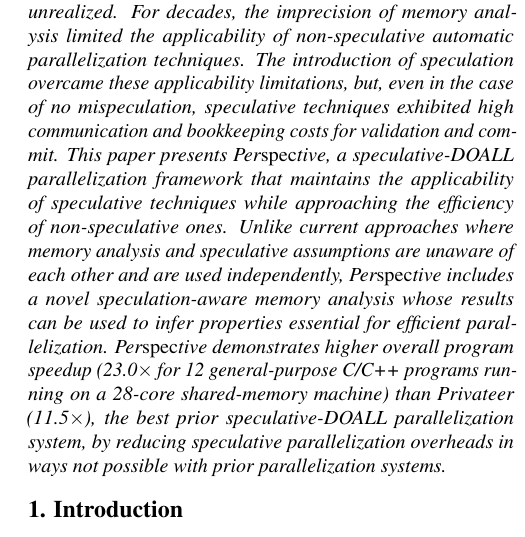
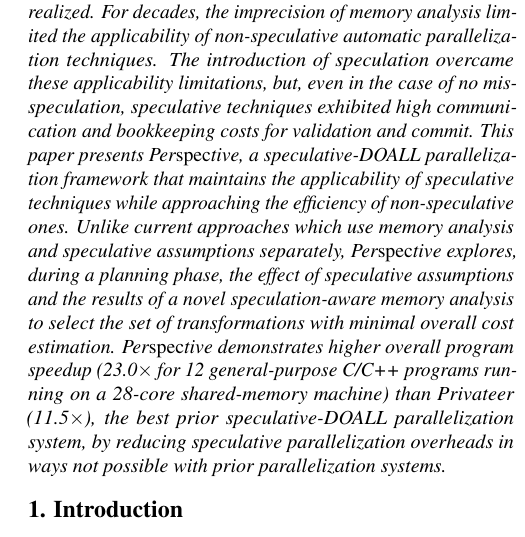
Before and after one commit to PrincetonUniversity/cpf, a LaTeX document (doc/paper.tex, which reads doc/abstract.tex): part of one column of page 1 of 11, cut so that both start at the same text. Compiled offline with pdfLaTeX; a LaTeX package or settings file that is missing is left out.

Commit message:
More abstract updates

```diff
--- a/doc/abstract.tex
+++ b/doc/abstract.tex
@@ -6,19 +6,21 @@
 imprecision of memory analysis limited the applicability of
 non-speculative automatic parallelization techniques.  The
 introduction of speculation overcame these applicability limitations,
-but, even in the case of no mispeculation, speculative techniques
+but, even in the case of no misspeculation, speculative techniques
 exhibited high communication and bookkeeping costs for validation and
 commit.  This paper presents Per{\em{spec}}tive, a speculative-DOALL
 parallelization framework that maintains the applicability of
 speculative techniques while approaching the efficiency of
-non-speculative ones.  Unlike current approaches where memory analysis
-and speculative assumptions are unaware of each other and are used
-independently, Per{\em{spec}}tive includes a novel speculation-aware
-memory analysis whose results can be used to infer properties
-essential for efficient parallelization.  Per{\em{spec}}tive
-demonstrates higher overall program speedup (23.0$\times$ for 12
-general-purpose C/C++ programs running on a 28-core shared-memory
-machine) than Privateer (11.5$\times$), the best prior
-speculative-DOALL parallelization system, by reducing speculative
-parallelization overheads in ways not possible with prior
-parallelization systems.  \end{abstract}
+non-speculative ones.  Unlike current approaches which use memory
+analysis and speculative assumptions separately, Per{\em{spec}}tive
+explores, during a planning phase, the effect of speculative
+assumptions and the results of a novel speculation-aware memory
+analysis to select the set of transformations with minimal overall
+cost estimation.  Per{\em{spec}}tive demonstrates higher overall
+program speedup (23.0$\times$ for 12 general-purpose C/C++ programs
+running on a 28-core shared-memory machine) than Privateer
+(11.5$\times$), the best prior speculative-DOALL parallelization
+system, by reducing speculative parallelization overheads in ways not
+possible with prior parallelization systems.
+
+\end{abstract}
```
